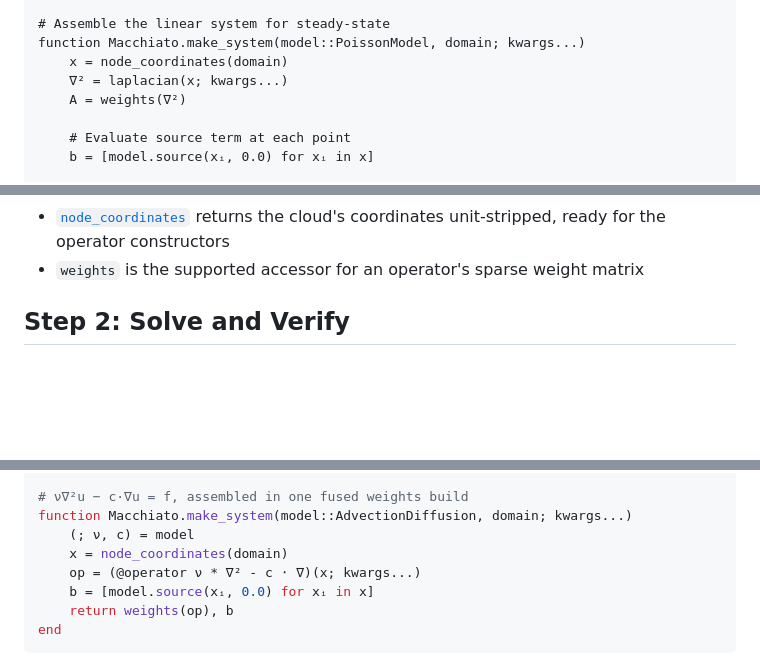
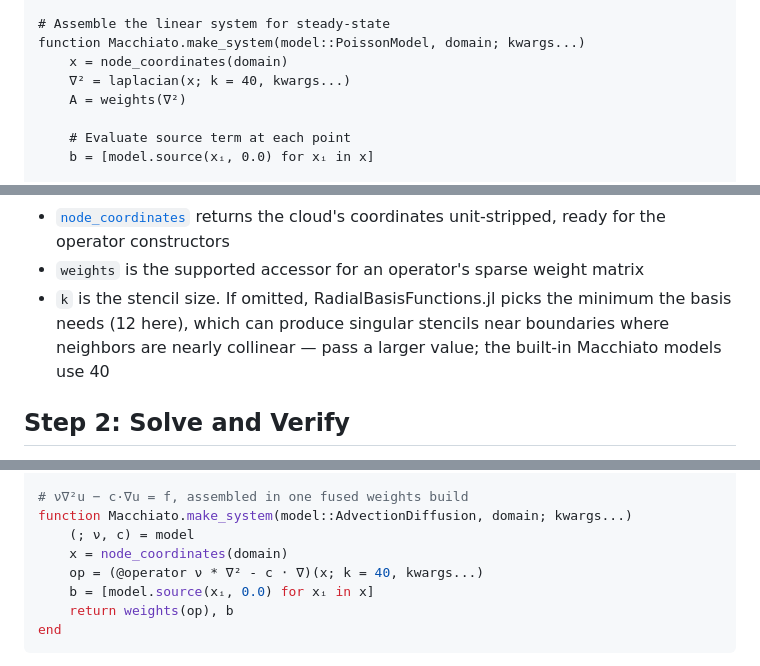
Before and after one commit to JuliaMeshless/Macchiato.jl, a Markdown page: docs/src/custom_pdes.md, 3 parts joined by grey strips. Rendered like a GitHub page; blank space fills up the shorter version.

Commit message:
docs: pass k=40 in custom-PDE tutorial operators

```diff
--- a/docs/src/custom_pdes.md
+++ b/docs/src/custom_pdes.md
@@ -65,7 +65,7 @@ Macchiato.num_vars(::PoissonModel, _) = 1
 # Assemble the linear system for steady-state
 function Macchiato.make_system(model::PoissonModel, domain; kwargs...)
     x = node_coordinates(domain)
-    ∇² = laplacian(x; kwargs...)
+    ∇² = laplacian(x; k = 40, kwargs...)
     A = weights(∇²)
 
     # Evaluate source term at each point
@@ -80,6 +80,7 @@ That's it — just a struct and two methods. The key points:
 - `make_system` builds the system matrix `A` and right-hand side `b`; Macchiato handles BC application and solving
 - [`node_coordinates`](@ref) returns the cloud's coordinates unit-stripped, ready for the operator constructors
 - `weights` is the supported accessor for an operator's sparse weight matrix
+- `k` is the stencil size. If omitted, RadialBasisFunctions.jl picks the minimum the basis needs (12 here), which can produce singular stencils near boundaries where neighbors are nearly collinear — pass a larger value; the built-in Macchiato models use 40
 
 ## Step 2: Solve and Verify
 
@@ -142,7 +143,7 @@ Macchiato.num_vars(::AdvectionDiffusion, _) = 1
 function Macchiato.make_system(model::AdvectionDiffusion, domain; kwargs...)
     (; ν, c) = model
     x = node_coordinates(domain)
-    op = (@operator ν * ∇² - c ⋅ ∇)(x; kwargs...)
+    op = (@operator ν * ∇² - c ⋅ ∇)(x; k = 40, kwargs...)
     b = [model.source(xᵢ, 0.0) for xᵢ in x]
     return weights(op), b
 end
```
